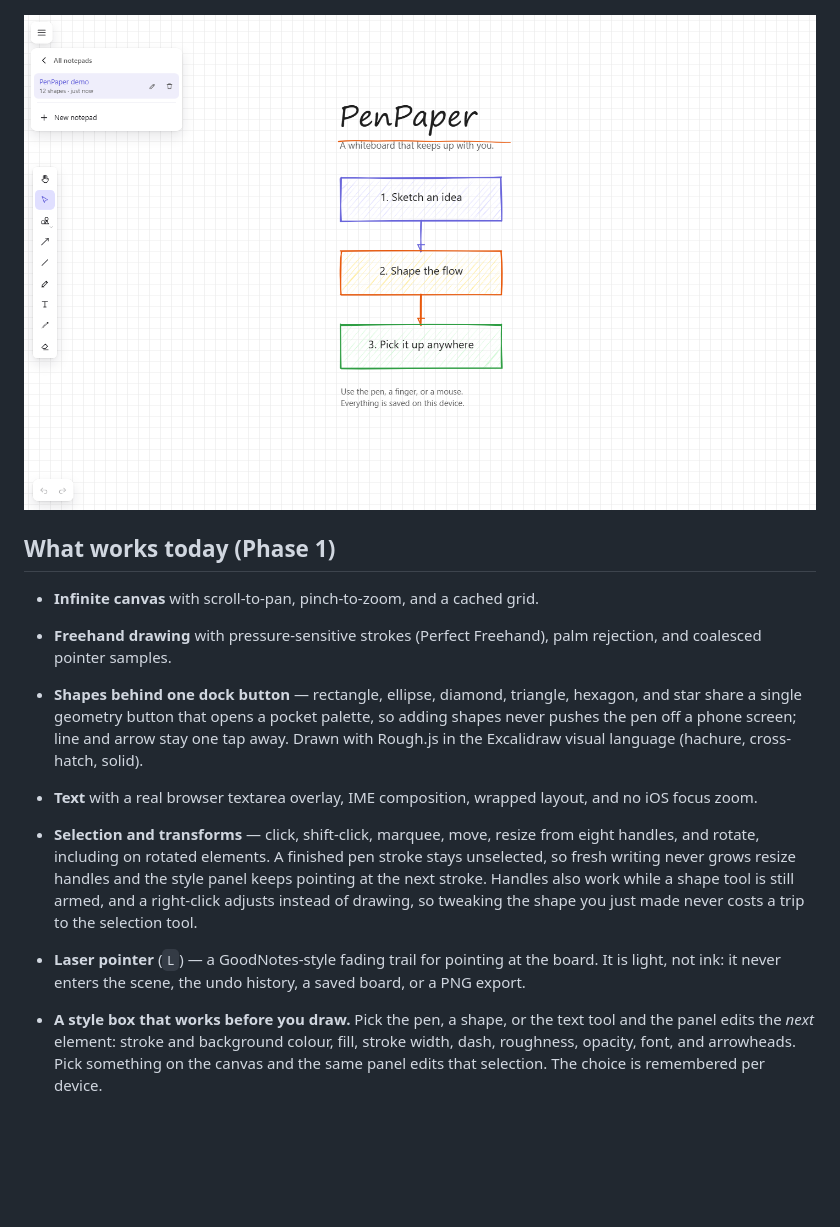
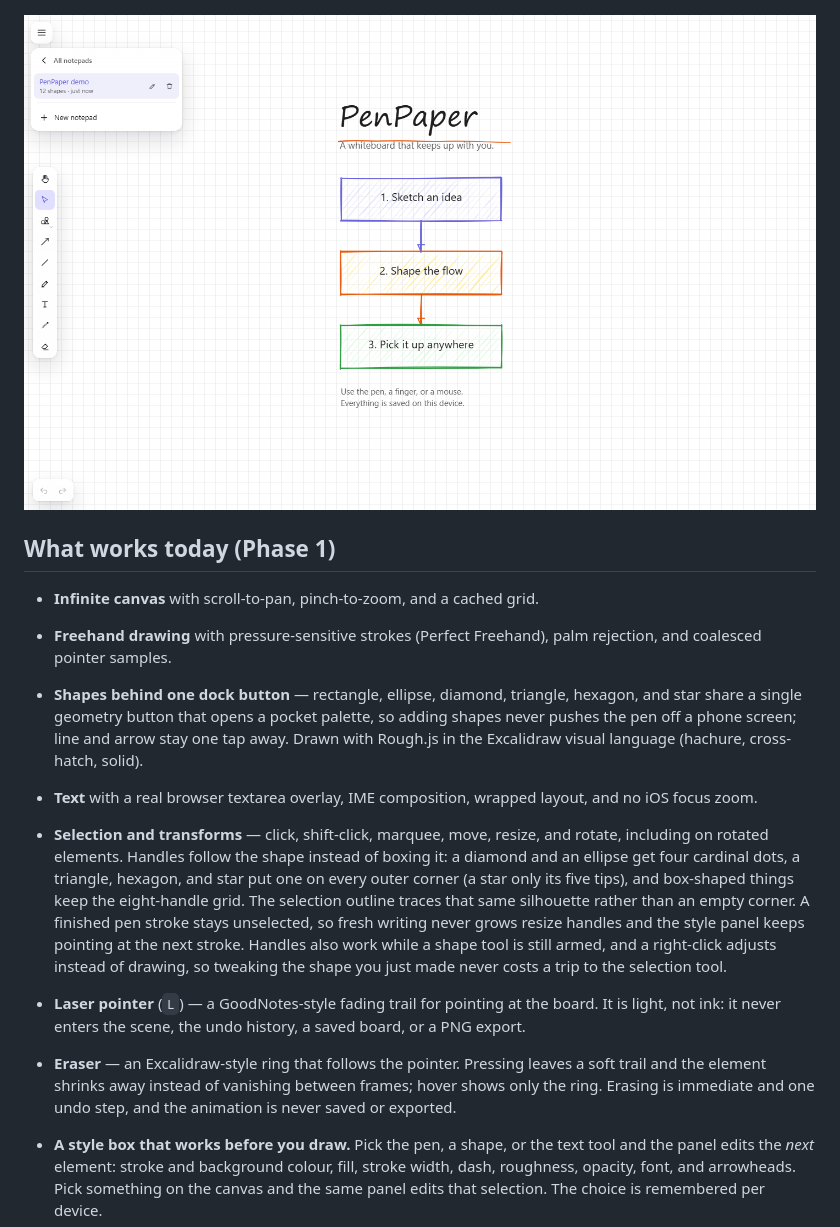
Before and after one commit to RishabhDotIn/PenPaper, a Markdown page: README.md, the part around one of its changes. Drawn GitHub-style; pictures changed too: docs/screenshots/penpaper-menu-notepads.png; blank space fills up the shorter version.

```diff
--- a/README.md
+++ b/README.md
@@ -33,15 +33,23 @@ deleted, or synced without leaving the canvas.
   cross-hatch, solid).
 - **Text** with a real browser textarea overlay, IME composition, wrapped
   layout, and no iOS focus zoom.
-- **Selection and transforms** — click, shift-click, marquee, move, resize from
-  eight handles, and rotate, including on rotated elements. A finished pen
-  stroke stays unselected, so fresh writing never grows resize handles and the
-  style panel keeps pointing at the next stroke. Handles also work while a shape
-  tool is still armed, and a right-click adjusts instead of drawing, so tweaking
-  the shape you just made never costs a trip to the selection tool.
+- **Selection and transforms** — click, shift-click, marquee, move, resize, and
+  rotate, including on rotated elements. Handles follow the shape instead of
+  boxing it: a diamond and an ellipse get four cardinal dots, a triangle,
+  hexagon, and star put one on every outer corner (a star only its five tips),
+  and box-shaped things keep the eight-handle grid. The selection outline traces
+  that same silhouette rather than an empty corner. A finished pen stroke stays
+  unselected, so fresh writing never grows resize handles and the style panel
+  keeps pointing at the next stroke. Handles also work while a shape tool is
+  still armed, and a right-click adjusts instead of drawing, so tweaking the
+  shape you just made never costs a trip to the selection tool.
 - **Laser pointer** (`L`) — a GoodNotes-style fading trail for pointing at the
   board. It is light, not ink: it never enters the scene, the undo history,
   a saved board, or a PNG export.
+- **Eraser** — an Excalidraw-style ring that follows the pointer. Pressing leaves
+  a soft trail and the element shrinks away instead of vanishing between frames;
+  hover shows only the ring. Erasing is immediate and one undo step, and the
+  animation is never saved or exported.
 - **A style box that works before you draw.** Pick the pen, a shape, or the text
   tool and the panel edits the *next* element: stroke and background colour,
   fill, stroke width, dash, roughness, opacity, font, and arrowheads. Pick
```
Also changed, not shown: other parts of README.md (+6 -3 lines), docs/ARCHITECTURE.md (+42 -7 lines), docs/screenshots/penpaper-desktop.png, docs/screenshots/penpaper-launcher.png, docs/screenshots/penpaper-menu.png, docs/screenshots/penpaper-phone-menu.png, docs/screenshots/penpaper-phone.png, 6 other files.
